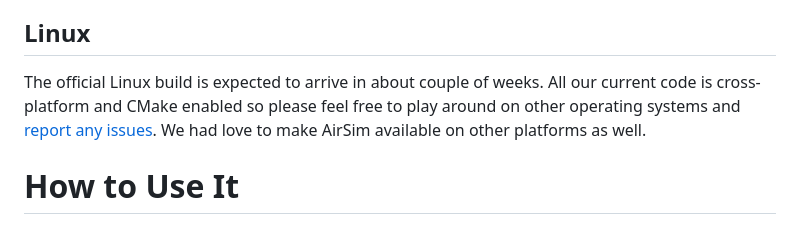
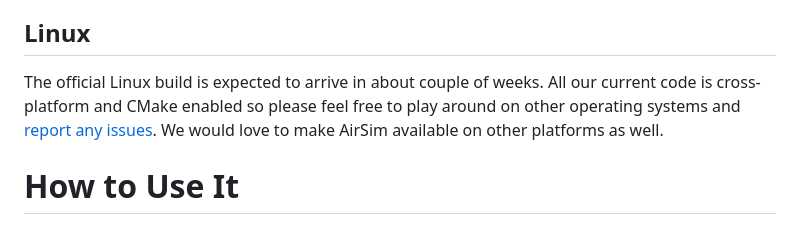
Before and after one commit to microsoft/AirSim, a Markdown page: README.md, the part around the change. Rendered like a GitHub page.

```diff
--- a/README.md
+++ b/README.md
@@ -21,7 +21,7 @@ There are two ways to get AirSim working on your machine. Click on below links a
 2.  [Use the precompiled binaries](docs/use_precompiled.md)
 
 ## Linux
-The official Linux build is expected to arrive in about couple of weeks. All our current code is cross-platform and CMake enabled so please feel free to play around on other operating systems and [report any issues](issues/). We had love to make AirSim available on other platforms as well.
+The official Linux build is expected to arrive in about couple of weeks. All our current code is cross-platform and CMake enabled so please feel free to play around on other operating systems and [report any issues](issues/). We would love to make AirSim available on other platforms as well.
 
 # How to Use It
 
```
Also changed, not shown: docs/build.md (added, +19 -0 lines), docs/images/epic_launcher_install.png (added), docs/images/epic_launcher_learn.png (added).
